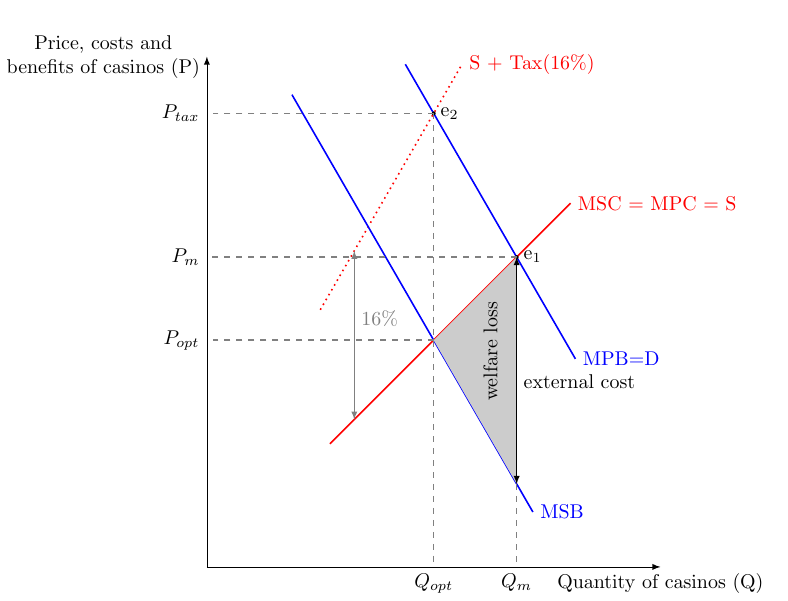
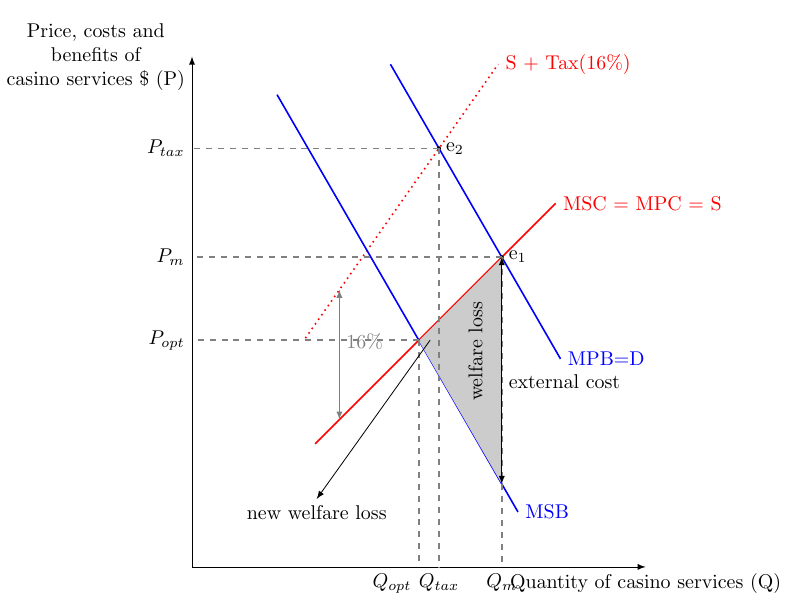
Before and after one commit to Error-Eric/Error-Eric, a LaTeX figure (whk/whklatex/econelijah/graph2.tex): the whole page. Compiled offline with pdfLaTeX.

Commit message:
update Elijah's graph

```diff
--- a/whk/whklatex/econelijah/graph2.tex
+++ b/whk/whklatex/econelijah/graph2.tex
@@ -5,8 +5,8 @@
 \begin{document}
 \begin{tikzpicture}[scale=1, >=latex]
     % Axes with padding
-    \draw[->] (0,0) -- (8,0) node[below] {Quantity of casinos (Q)};
-    \draw[->] (0,0) -- (0,9) node[left, align = center] {Price, costs and\\ benefits of casinos (P)};
+    \draw[->] (0,0) -- (8,0) node[below] {Quantity of casino services (Q)};
+    \draw[->] (0,0) -- (0,9) node[left, align = center] {Price, costs and\\ benefits of\\ casino services $\mathdollar$ (P)};
 
     % Original supply point (hidden anchor)
     \coordinate (origin) at (0, 0);
@@ -16,7 +16,7 @@
     % Supply curves with different slopes through (0.5,2.5)
     \draw[red, thick,name path=s0] ($(5,5)-(45:4)$) -- ($(5,5)+(45:2)$)
         node[right] {MSC = MPC = S};
-    \draw[red, thick, dotted, name path=stax] ($(4,8)-(60:4)$) -- ($(4,8)+(60:1)$)
+    \draw[red, thick, dotted, name path=stax] ($(4,8)-(60:4)-(0,0.5)$) -- ($(4,8)+(60:1)+(0.9,0)$)
         node[right] {S + Tax(16\%)};
     \draw[blue, thick, name path=mpb]  ($(4,8)+(120:1)$) -- ($(4,8)-(120:5)$)
         node[right] {MPB=D};
@@ -33,19 +33,27 @@
     \draw[gray, thick, dashed, name path=e1qm] (e1) -- (e1 |- 0,0)
         node[black, below] {$Q_m$};
 
+
+    \fill[name intersections={of=e1qm and msb, by={tmp}}];
+    \definecolor{lgray}{rgb}{0.8, 0.8, 0.8};
+    \fill[lgray] ($(e1) - (0, 0.01)$) -- (tmp) -- (4,3.99) -- cycle;
+
+    %\fill[name intersections={of=stax and msb, by={tmp2}}];
+    %\fill[lgray] (e2) -- ($(e1) + (0, 0.01)$) -- (4,4.01) -- (tmp2) -- cycle;
+
+
     \draw[gray, thick, dashed] (e2) -- (e2 -| 0,0)
         node[black, left] {$P_{tax}$};
     \draw[gray, thick, dashed] (e2) -- (e2 |- 0,0)
-        node[black, below] {$Q_{opt}$};
+        node[black, below] {$Q_{tax}$};
     \draw[gray, thick, dashed] (4,4) -- (0,4)
         node[black, left] {$P_{opt}$};
-
-    \fill[name intersections={of=e1qm and msb, by={tmp}}];
-    \definecolor{lgray}{rgb}{0.8, 0.8, 0.8};
-    \fill[lgray] (e1) -- (tmp) -- (4,4) -- cycle;
+    \draw[gray, thick, dashed] (4,4) -- (4,0)
+        node[black, below left] {$Q_{opt}$};
 
     \draw[<->] (e1) -- (tmp) node[pos=0.55, right] {external cost};
     \node[rotate=90] at (5,3.8) {welfare loss};
+    \draw[->] (4.2, 4.0) -- (2.2, 1.2) node[below] {new welfare loss};
 
     \path[name path=tv] (2.6,0) -- (2.6,10);
     \fill[name intersections={of=tv and stax, by={ar1}}];
```
Also changed, not shown: whk/whklatex/econelijah/graph1.tex (+2 -2 lines), whk/whklatex/econelijah/graph1.pdf, whk/whklatex/econelijah/graph2.pdf.
